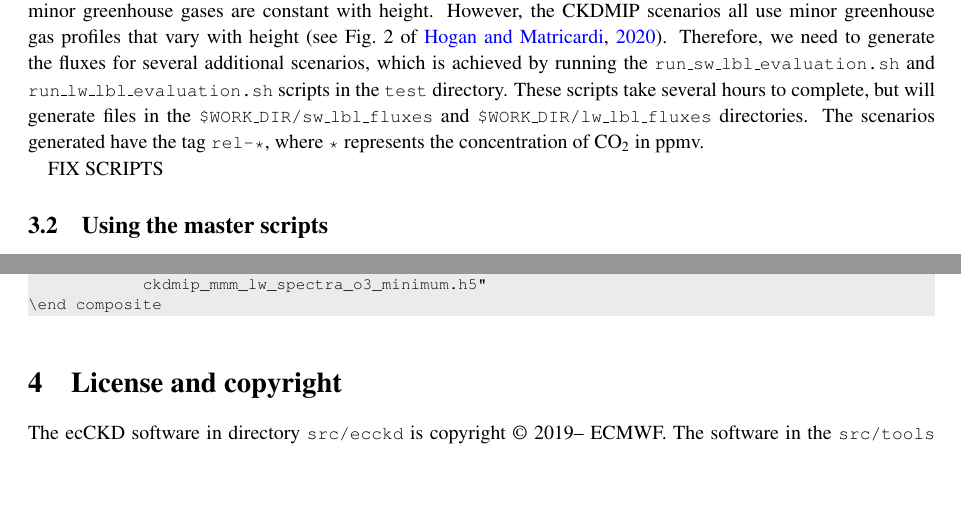
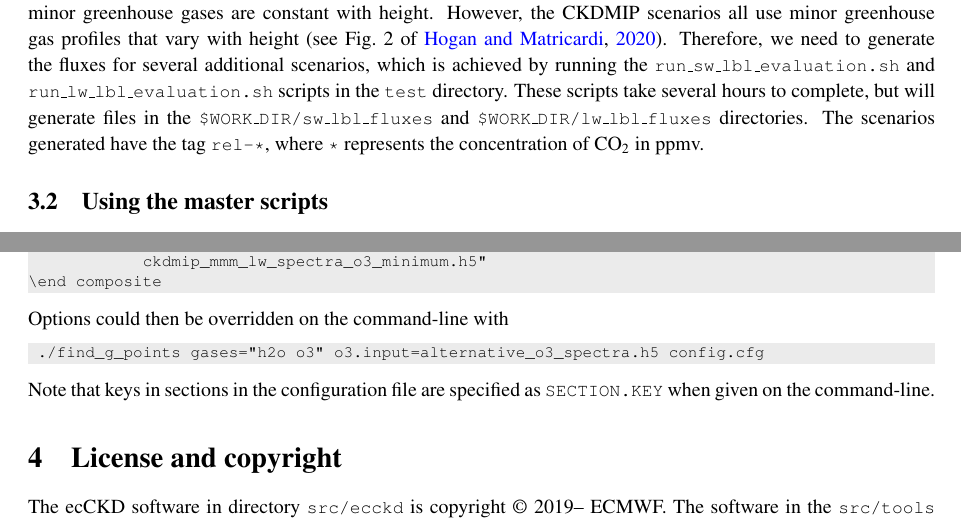
Before and after one commit to ecmwf-ifs/ecckd, a LaTeX document (doc/ecckd_documentation.tex): two parts of pages 4 and 9 of 10, joined at a grey line, cut so that both start at the same text, the shorter picture padded with empty space. Compiled offline with pdfLaTeX.

Commit message:
Updated documentation

```diff
--- a/doc/ecckd_documentation.tex
+++ b/doc/ecckd_documentation.tex
@@ -66,8 +66,8 @@
 \author{Robin J. Hogan\\ \emph{European Centre for Medium Range
     Weather Forecasts, Reading, UK}}
 
-\date{Document version 0.x (June 2021) applicable to
-  \ecckd\ version 0.x\thanks{This document is copyright
+\date{Document version 0.8 (June 2021) applicable to
+  \ecckd\ version 0.8\thanks{This document is copyright
     \copyright\ 2021-- ECMWF. If you have any queries about
     \ecckd\ that are not answered by this document
 %
@@ -317,8 +315,6 @@ generate files in the \code{\$WORK\_DIR/sw\_lbl\_fluxes} and
 \code{\$WORK\_DIR/lw\_lbl\_fluxes} directories. The scenarios
 generated have the tag \code{rel-*}, where \code{*} represents the
 concentration of CO$_2$ in ppmv.
-
-FIX SCRIPTS
 
 \subsection{Using the master scripts}
 \label{sec:master}
@@ -713,6 +709,12 @@ gases composite h2o o3
             ckdmip_mmm_lw_spectra_o3_minimum.h5"
 \end composite
 \end{lstlisting}
+Options could then be overridden on the command-line with
+\begin{lstlisting}
+ ./find_g_points gases="h2o o3" o3.input=alternative_o3_spectra.h5 config.cfg
+\end{lstlisting}
+Note that keys in sections in the configuration file are specified as
+\code{SECTION.KEY} when given on the command-line.
 
 \section{License and copyright}
 \label{sec:license}
```
Also changed, not shown: doc/ecckd_documentation.tex (6 more changed lines).
